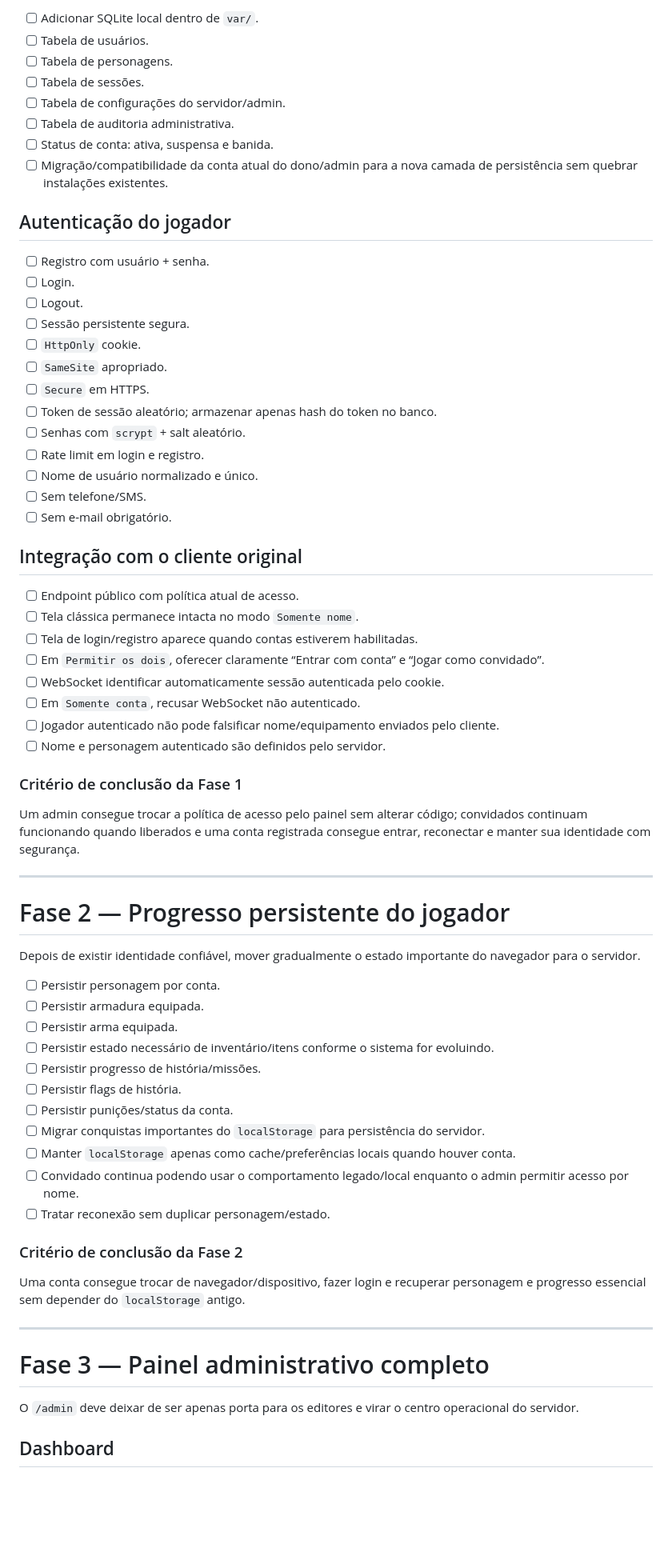
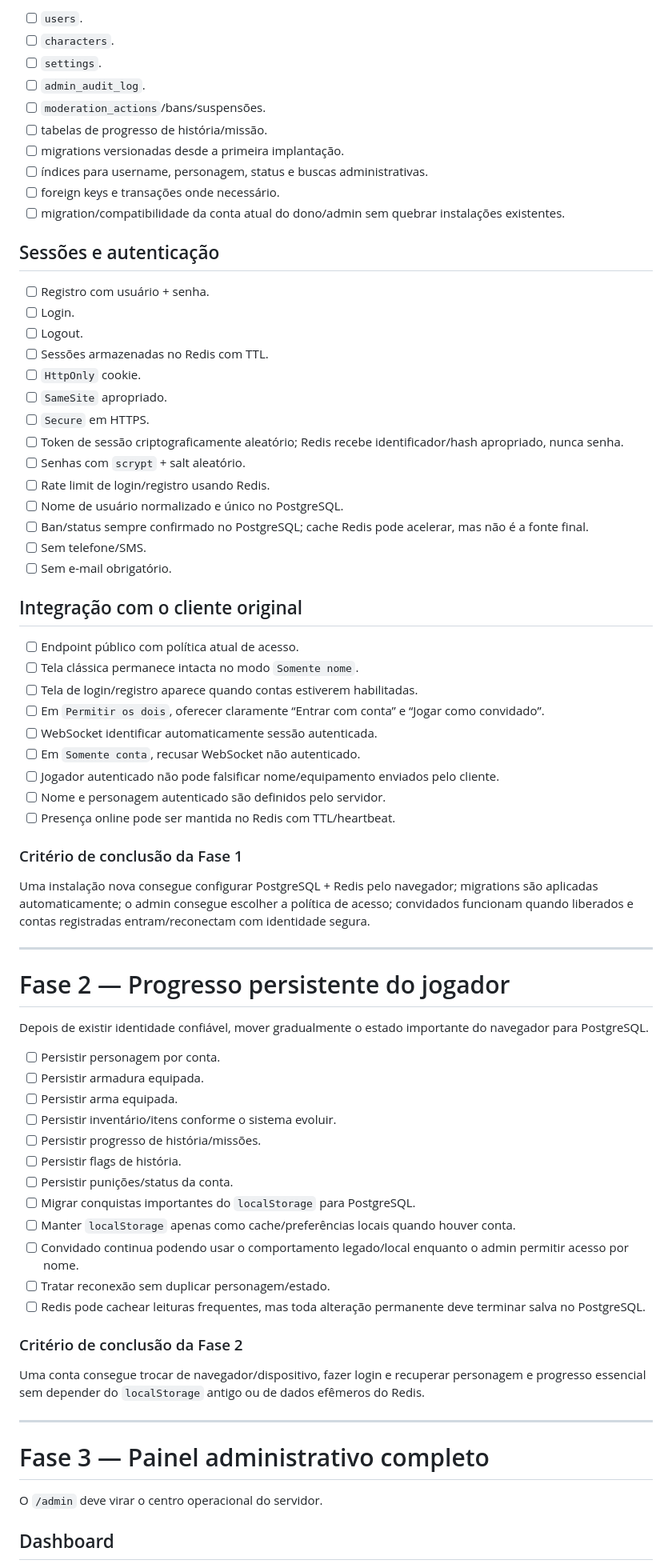
Before and after one commit to SrTristeSad/BrowserQuest-Revived, a Markdown page: ROADMAP.md, the part around one of its changes. Shown at 80% size. Rendered like a GitHub page; blank space fills up the shorter version.

Commit message:
docs: adopt PostgreSQL and Redis architecture

```diff
--- a/ROADMAP.md
+++ b/ROADMAP.md
@@ -83,26 +140,29 @@ O administrador poderá configurar:
 
-- [ ] Adicionar SQLite local dentro de `var/`.
-- [ ] Tabela de usuários.
-- [ ] Tabela de personagens.
-- [ ] Tabela de sessões.
-- [ ] Tabela de configurações do servidor/admin.
-- [ ] Tabela de auditoria administrativa.
-- [ ] Status de conta: ativa, suspensa e banida.
-- [ ] Migração/compatibilidade da conta atual do dono/admin para a nova camada de persistência sem quebrar instalações existentes.
+- [ ] `users`.
+- [ ] `characters`.
+- [ ] `settings`.
+- [ ] `admin_audit_log`.
+- [ ] `moderation_actions`/bans/suspensões.
+- [ ] tabelas de progresso de história/missão.
+- [ ] migrations versionadas desde a primeira implantação.
+- [ ] índices para username, personagem, status e buscas administrativas.
+- [ ] foreign keys e transações onde necessário.
+- [ ] migration/compatibilidade da conta atual do dono/admin sem quebrar instalações existentes.
 
-## Autenticação do jogador
+## Sessões e autenticação
 
 - [ ] Registro com usuário + senha.
 - [ ] Login.
 - [ ] Logout.
-- [ ] Sessão persistente segura.
+- [ ] Sessões armazenadas no Redis com TTL.
 - [ ] `HttpOnly` cookie.
 - [ ] `SameSite` apropriado.
 - [ ] `Secure` em HTTPS.
-- [ ] Token de sessão aleatório; armazenar apenas hash do token no banco.
+- [ ] Token de sessão criptograficamente aleatório; Redis recebe identificador/hash apropriado, nunca senha.
 - [ ] Senhas com `scrypt` + salt aleatório.
-- [ ] Rate limit em login e registro.
-- [ ] Nome de usuário normalizado e único.
+- [ ] Rate limit de login/registro usando Redis.
+- [ ] Nome de usuário normalizado e único no PostgreSQL.
+- [ ] Ban/status sempre confirmado no PostgreSQL; cache Redis pode acelerar, mas não é a fonte final.
 - [ ] Sem telefone/SMS.
 - [ ] Sem e-mail obrigatório.
 
@@ -112,42 +172,44 @@ O administrador poderá configurar:
 - [ ] Tela clássica permanece intacta no modo `Somente nome`.
 - [ ] Tela de login/registro aparece quando contas estiverem habilitadas.
 - [ ] Em `Permitir os dois`, oferecer claramente “Entrar com conta” e “Jogar como convidado”.
-- [ ] WebSocket identificar automaticamente sessão autenticada pelo cookie.
+- [ ] WebSocket identificar automaticamente sessão autenticada.
 - [ ] Em `Somente conta`, recusar WebSocket não autenticado.
 - [ ] Jogador autenticado não pode falsificar nome/equipamento enviados pelo cliente.
 - [ ] Nome e personagem autenticado são definidos pelo servidor.
+- [ ] Presença online pode ser mantida no Redis com TTL/heartbeat.
 
 ### Critério de conclusão da Fase 1
 
-Um admin consegue trocar a política de acesso pelo painel sem alterar código; convidados continuam funcionando quando liberados e uma conta registrada consegue entrar, reconectar e manter sua identidade com segurança.
+Uma instalação nova consegue configurar PostgreSQL + Redis pelo navegador; migrations são aplicadas automaticamente; o admin consegue escolher a política de acesso; convidados funcionam quando liberados e contas registradas entram/reconectam com identidade segura.
 
 ---
 
 # Fase 2 — Progresso persistente do jogador
 
-Depois de existir identidade confiável, mover gradualmente o estado importante do navegador para o servidor.
+Depois de existir identidade confiável, mover gradualmente o estado importante do navegador para PostgreSQL.
 
 - [ ] Persistir personagem por conta.
 - [ ] Persistir armadura equipada.
 - [ ] Persistir arma equipada.
-- [ ] Persistir estado necessário de inventário/itens conforme o sistema for evoluindo.
+- [ ] Persistir inventário/itens conforme o sistema evoluir.
 - [ ] Persistir progresso de história/missões.
 - [ ] Persistir flags de história.
 - [ ] Persistir punições/status da conta.
-- [ ] Migrar conquistas importantes do `localStorage` para persistência do servidor.
+- [ ] Migrar conquistas importantes do `localStorage` para PostgreSQL.
 - [ ] Manter `localStorage` apenas como cache/preferências locais quando houver conta.
 - [ ] Convidado continua podendo usar o comportamento legado/local enquanto o admin permitir acesso por nome.
 - [ ] Tratar reconexão sem duplicar personagem/estado.
+- [ ] Redis pode cachear leituras frequentes, mas toda alteração permanente deve terminar salva no PostgreSQL.
 
 ### Critério de conclusão da Fase 2
 
-Uma conta consegue trocar de navegador/dispositivo, fazer login e recuperar personagem e progresso essencial sem depender do `localStorage` antigo.
+Uma conta consegue trocar de navegador/dispositivo, fazer login e recuperar personagem e progresso essencial sem depender do `localStorage` antigo ou de dados efêmeros do Redis.
 
 ---
 
 # Fase 3 — Painel administrativo completo
 
-O `/admin` deve deixar de ser apenas porta para os editores e virar o centro operacional do servidor.
+O `/admin` deve virar o centro operacional do servidor.
 
 ## Dashboard
 
```
Also changed, not shown: other parts of ROADMAP.md (+140 -62 lines).
